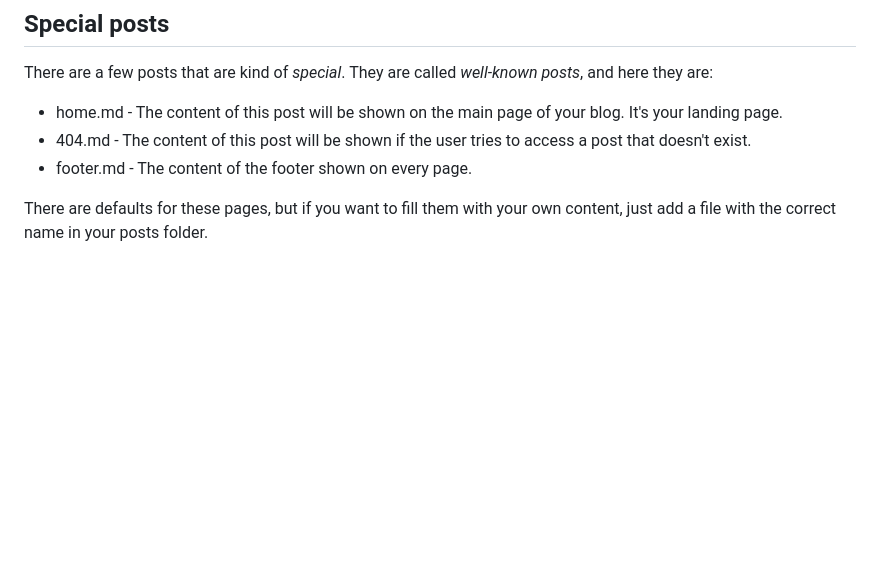
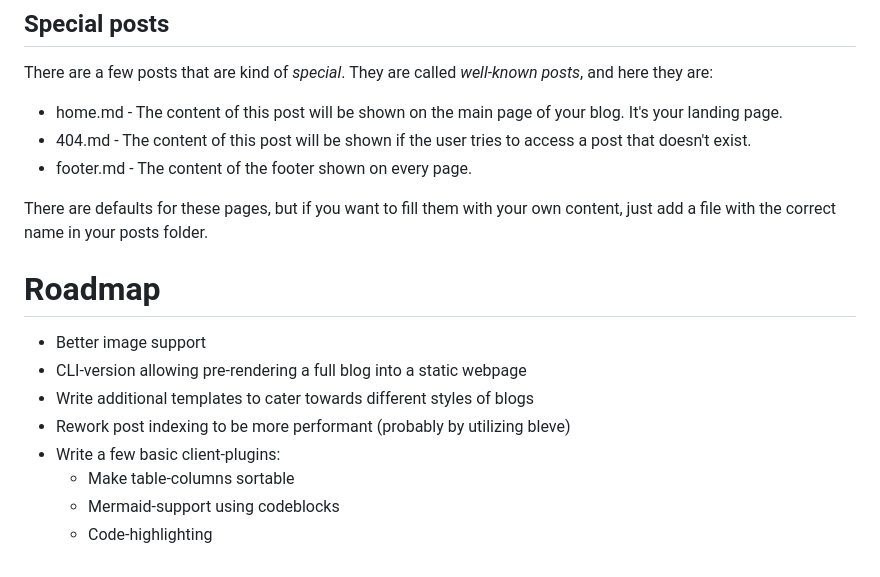
Before and after one commit to 5000K/5000blogs, a Markdown page: README.md, the part around the change. Rendered like a GitHub page; blank space fills up the shorter version.

Commit message:
Add roadmap section to README
Added a roadmap section outlining future features and improvements.

```diff
--- a/README.md
+++ b/README.md
@@ -130,3 +130,13 @@ There are a few posts that are kind of *special*. They are called *well-known po
  - footer.md - The content of the footer shown on every page.
 
 There are defaults for these pages, but if you want to fill them with your own content, just add a file with the correct name in your posts folder.
+
+# Roadmap
+ - Better image support
+ - CLI-version allowing pre-rendering a full blog into a static webpage
+ - Write additional templates to cater towards different styles of blogs
+ - Rework post indexing to be more performant (probably by utilizing bleve)
+ - Write a few basic client-plugins:
+   - Make table-columns sortable
+   - Mermaid-support using codeblocks
+   - Code-highlighting
```
